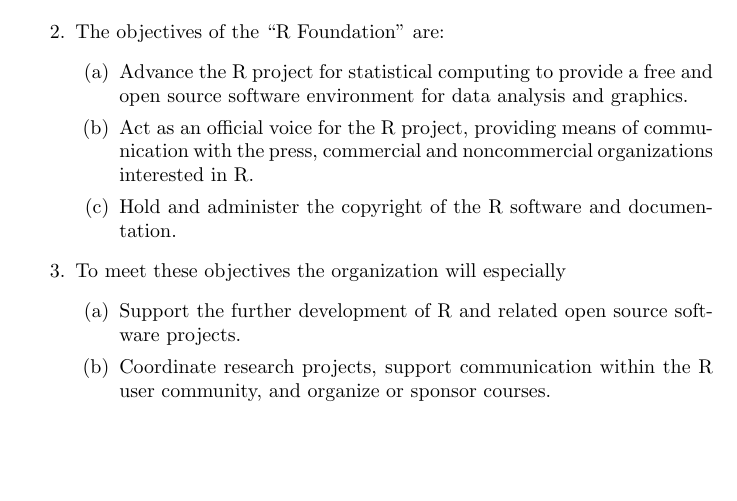
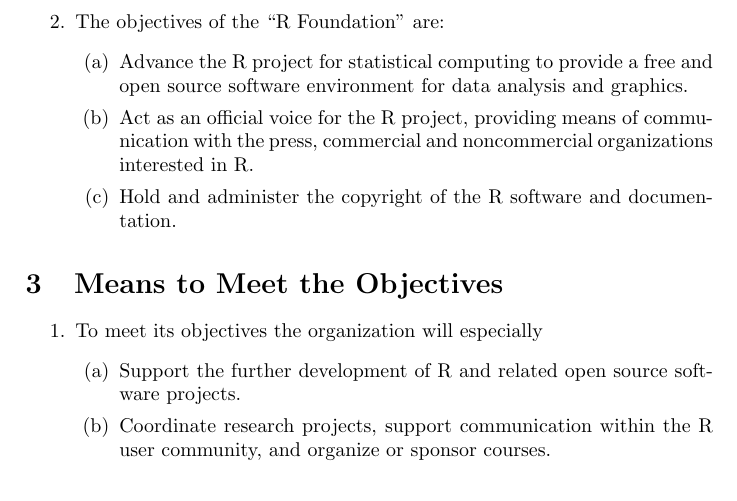
Before and after one commit to r-devel/r-dev-web, a LaTeX document (Rfoundation-statutes.tex): part of page 1 of 5, cut so that both start at the same text, the shorter picture padded with empty space. Compiled offline with pdfLaTeX.

Commit message:
split objectives and means to reach them
git-svn-id: https://svn.r-project.org/R-dev-web/trunk@946 c52295ea-58df-0310-926a-d16021944841

```diff
--- a/Rfoundation-statutes.tex
+++ b/Rfoundation-statutes.tex
@@ -78,8 +78,12 @@
    \item Hold and administer the copyright of the R software and
     documentation.
   \end{enumerate}
+\end{enumerate}
 
- \item To meet these objectives the organization will especially
+\section{Means to Meet the Objectives}
+
+\begin{enumerate}
+ \item To meet its objectives the organization will especially
   \begin{enumerate}
    \item Support the further development of R and related open source
     software projects.
```
